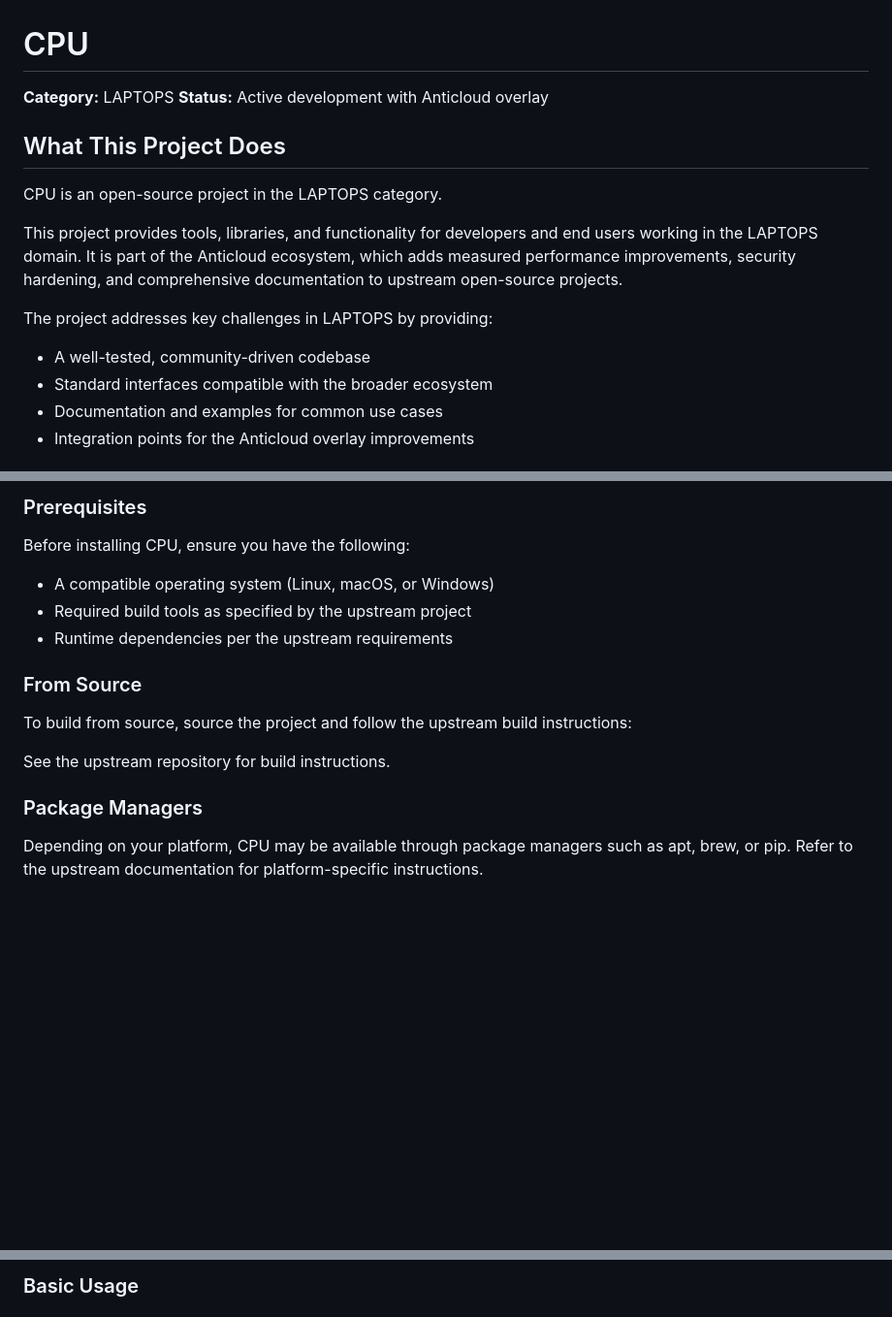
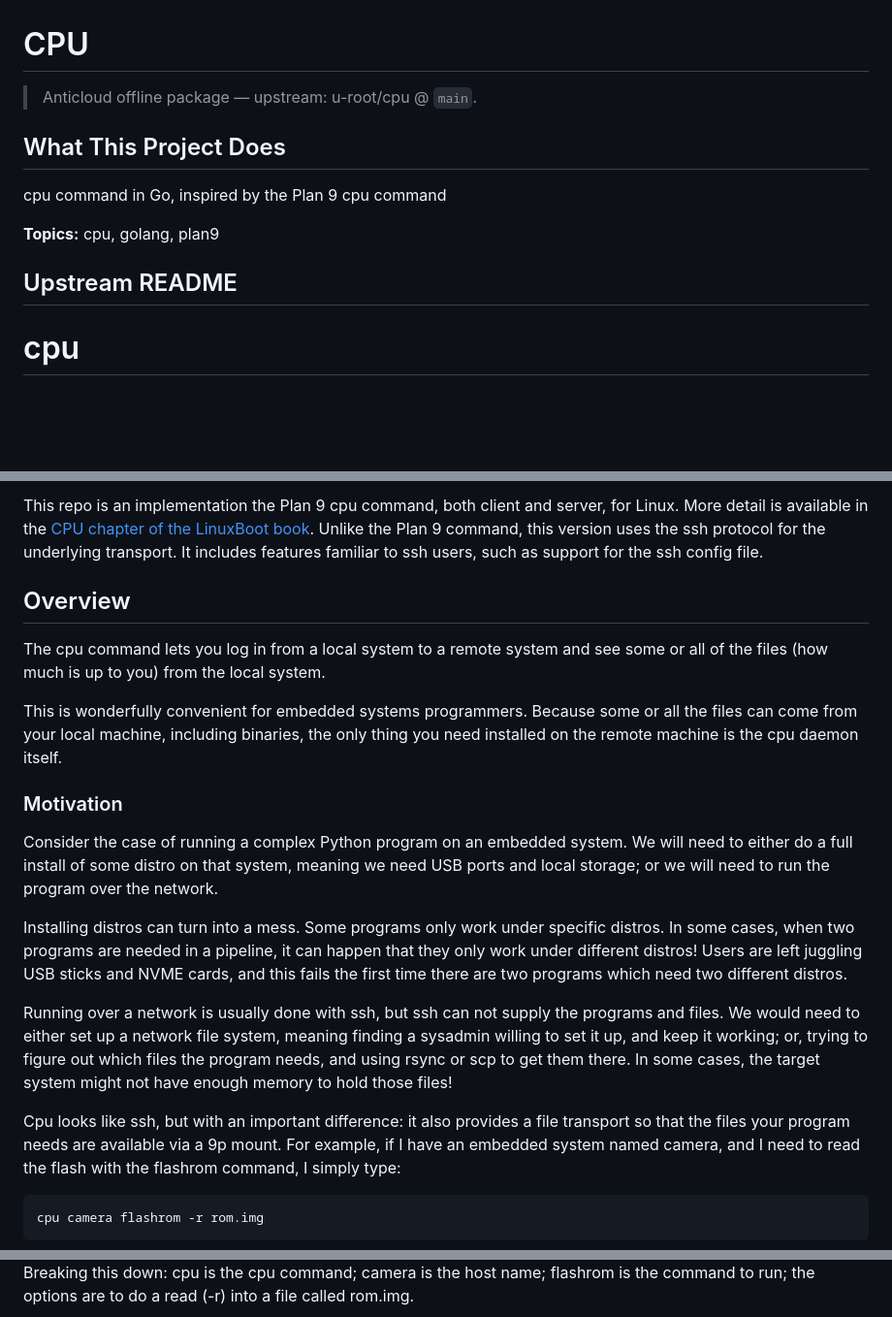
Before and after one commit to the-anticloud/anticloud-cpu, a Markdown page: README.md, 3 parts joined by grey strips. Shown at 97% size. Rendered like a GitHub page; blank space fills up the shorter version.

Commit message:
docs: sourced package for CPU

````diff
--- a/README.md
+++ b/README.md
@@ -1,22 +1,14 @@
 # CPU
 
-**Category:** LAPTOPS
-**Status:** Active development with Anticloud overlay
+> Anticloud offline package — upstream: u-root/cpu @ `main`.
 
 ## What This Project Does
 
-CPU is an open-source project in the LAPTOPS category.
+cpu command in Go, inspired by the Plan 9 cpu command
 
-This project provides tools, libraries, and functionality for developers
-and end users working in the LAPTOPS domain. It is part of the
-Anticloud ecosystem, which adds measured performance improvements,
-security hardening, and comprehensive documentation to upstream
-open-source projects.
+**Topics:** cpu, golang, plan9
 
-The project addresses key challenges in LAPTOPS by providing:
+## Upstream README
 
-- A well-tested, community-driven codebase
-- Standard interfaces compatible with the broader ecosystem
-- Documentation and examples for common use cases
-- Integration points for the Anticloud overlay improvements
+# cpu
 
@@ -24,22 +20,42 @@ The project addresses key challenges in LAPTOPS by providing:
 
-### Prerequisites
+This repo is an implementation the Plan 9 cpu command, both client and server, for Linux.
+More detail is available in the [CPU chapter of the LinuxBoot book](https://book.linuxboot.org/utilities/cpu.html).
+Unlike the Plan 9 command, this version uses the ssh protocol for the underlying transport. It includes
+features familiar to ssh users, such as support for the ssh config file.
 
-Before installing CPU, ensure you have the following:
+## Overview
+The cpu command
+lets you log in from a local system to a remote system and see some or all of the files (how much is
+up to you) from the local system.
 
-- A compatible operating system (Linux, macOS, or Windows)
-- Required build tools as specified by the upstream project
-- Runtime dependencies per the upstream requirements
+This is wonderfully convenient for embedded systems programmers. Because some or all the files
+can come from your local machine, including binaries, the only thing you need installed
+on the remote machine is the cpu daemon itself.
 
-### From Source
+### Motivation
+Consider the case of running a
+complex Python program on an embedded system.
+We will need to either do a full install of some distro on that system, meaning we
+need USB ports and local storage; or we will need to run the program over the
+network.
 
-To build from source, source the project and follow the
-upstream build instructions:
+Installing distros can turn into a mess. Some programs only work under specific distros.
+In some cases, when two programs are needed in a pipeline, it can happen that they only work
+under different distros!
+Users are left juggling USB sticks and NVME cards, and this fails the first time there are
+two programs which need two different distros.
 
-See the upstream repository for build instructions.
+Running over a network is usually done with ssh, but ssh can not supply the programs and files.
+We would need to either set up a network file system, meaning
+finding a sysadmin willing to set it up, and keep it working; or, trying to figure out which
+files the program needs, and using rsync or scp to get them there. In some cases,
+the target system might not have enough memory to hold those files!
 
-### Package Managers
+Cpu looks like ssh, but with an important difference: it also provides a file transport
+so that the files your program needs are available via a 9p mount. For example, if I have an
+embedded system named camera, and I need to read the flash with the flashrom command, I simply type:
 
-Depending on your platform, CPU may be available
-through package managers such as apt, brew, or pip. Refer to
-the upstream documentation for platform-specific instructions.
+```
+cpu camera flashrom -r rom.img
+```
 
@@ -47,3 +63,4 @@ the upstream documentation for platform-specific instructions.
 
-### Basic Usage
+Breaking this down: cpu is the cpu command; camera is the host name; flashrom is the command
+to run; the options are to do a read (-r) into a file called rom.img.
 
````
Also changed, not shown: other parts of README.md (+10 -229 lines).
